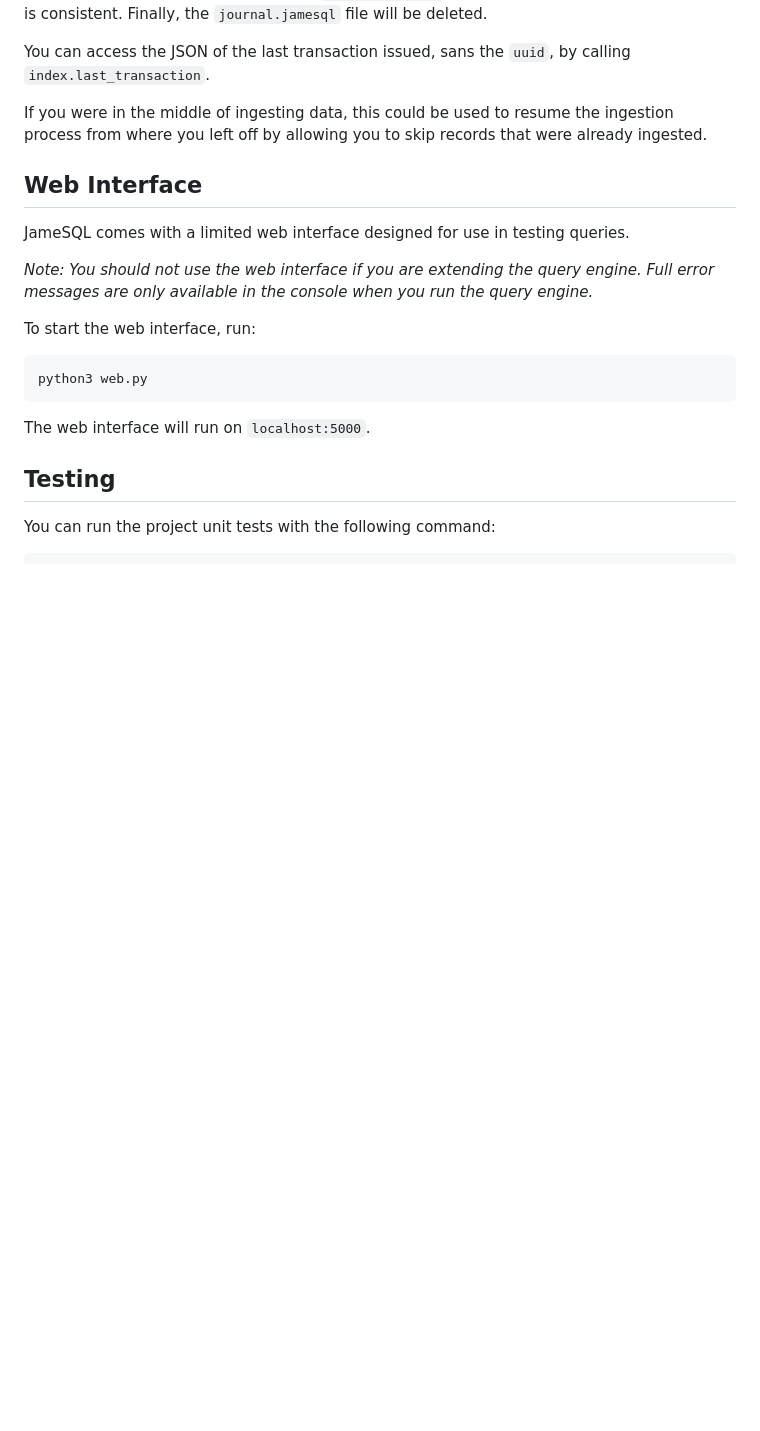
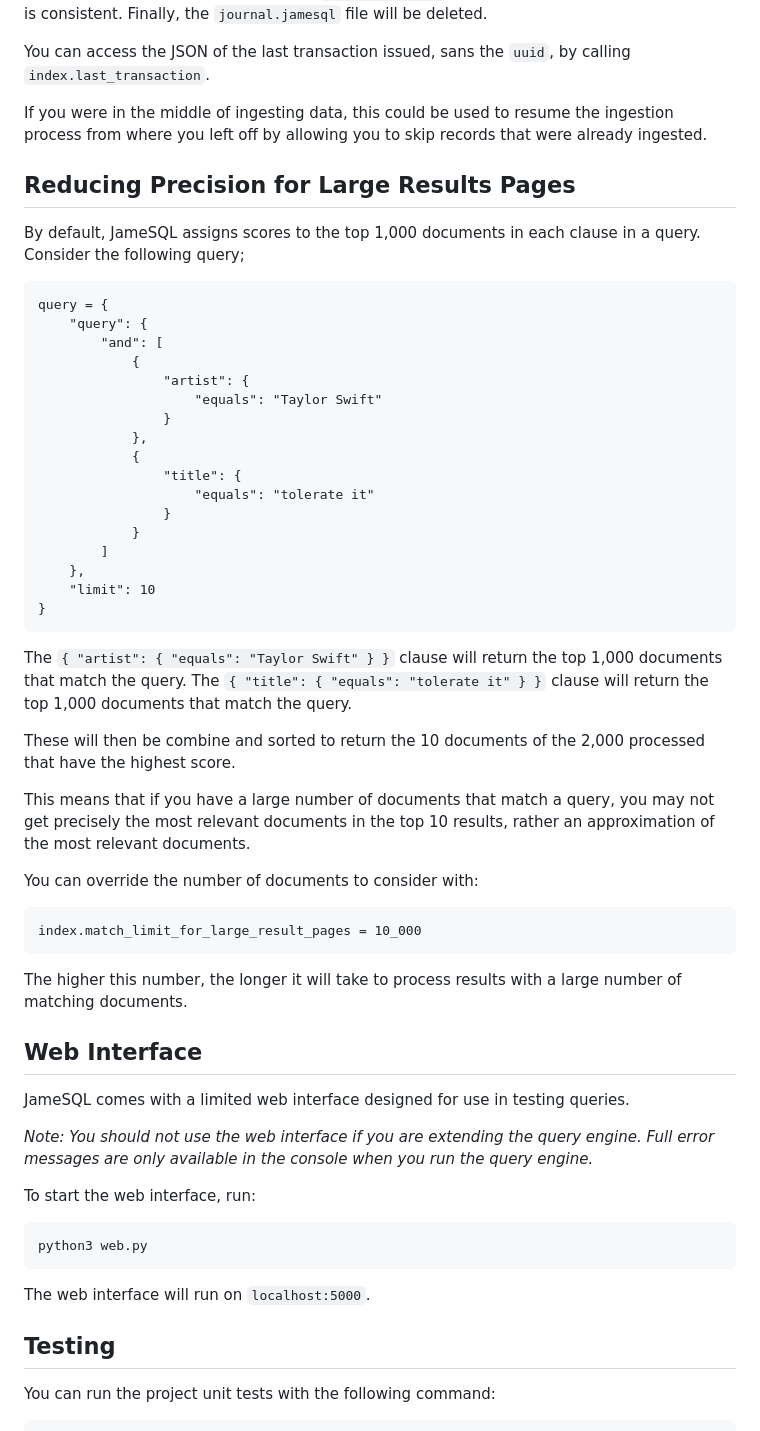
Before and after one commit to capjamesg/jamesql, a Markdown page: README.md, the part around the change. Rendered like a GitHub page; blank space fills up the shorter version.

Commit message:
add match_limit_for_large_result_pages flag

````diff
--- a/README.md
+++ b/README.md
@@ -808,6 +808,44 @@ You can access the JSON of the last transaction issued, sans the `uuid`, by call
 
 If you were in the middle of ingesting data, this could be used to resume the ingestion process from where you left off by allowing you to skip records that were already ingested.
 
+## Reducing Precision for Large Results Pages
+
+By default, JameSQL assigns scores to the top 1,000 documents in each clause in a query. Consider the following query;
+
+```
+query = {
+    "query": {
+        "and": [
+            {
+                "artist": {
+                    "equals": "Taylor Swift"
+                }
+            },
+            {
+                "title": {
+                    "equals": "tolerate it"
+                }
+            }
+        ]
+    },
+    "limit": 10
+}
+```
+
+The `{ "artist": { "equals": "Taylor Swift" } }` clause will return the top 1,000 documents that match the query. The `{ "title": { "equals": "tolerate it" } }` clause will return the top 1,000 documents that match the query.
+
+These will then be combine and sorted to return the 10 documents of the 2,000 processed that have the highest score.
+
+This means that if you have a large number of documents that match a query, you may not get precisely the most relevant documents in the top 10 results, rather an approximation of the most relevant documents.
+
+You can override the number of documents to consider with:
+
+```
+index.match_limit_for_large_result_pages = 10_000
+```
+
+The higher this number, the longer it will take to process results with a large number of matching documents.
+
 ## Web Interface
 
 JameSQL comes with a limited web interface designed for use in testing queries.
````
